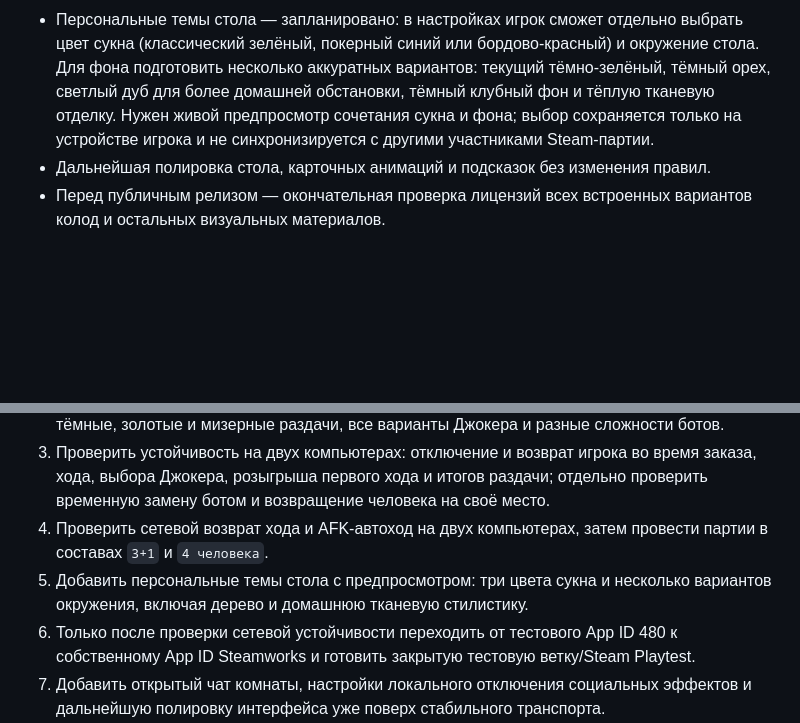
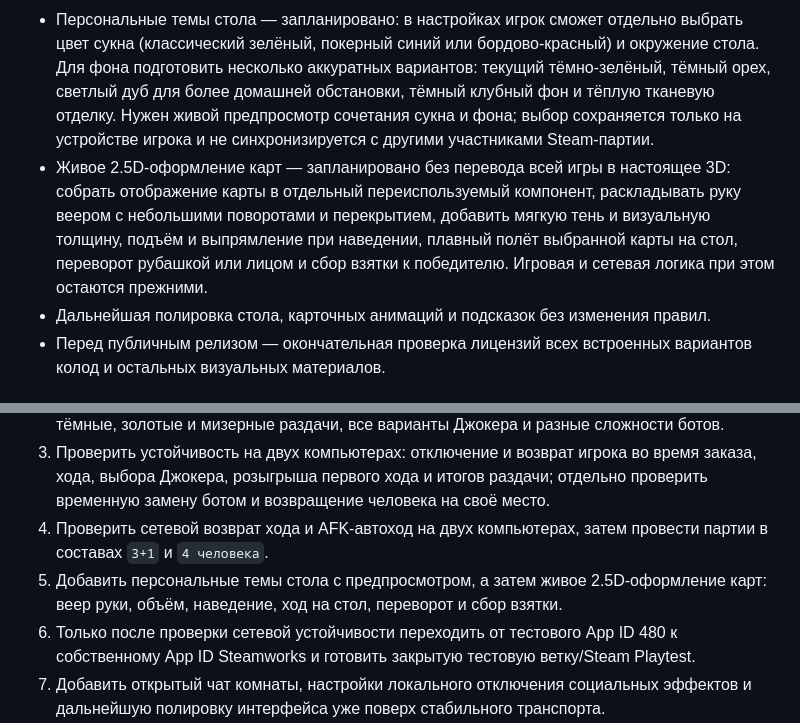
Before and after one commit to tv-bidosya/project-joker, a Markdown page: README.md, 2 parts joined by grey strips. Drawn GitHub-style; blank space fills up the shorter version.

Commit message:
docs: plan 2.5d card presentation

```diff
--- a/README.md
+++ b/README.md
@@ -86,6 +86,7 @@
 - Шесть вариантов оформления карт — готово: три четырёхцветных варианта, оригинальная двухцветная Jumbo, простая первая версия и классическая векторная Full HD с собственным Джокером. В настройках есть предпросмотр нескольких карт; классическая векторная колода выбрана по умолчанию для новой установки, а выбор каждого игрока хранится только на его устройстве.
 - Активный игрок заметно выделяется переливающимся свечением аватара; заказ, число взяток и счёт рядом с аватаром усилены по контрасту. Кнопки меню и расписки остаются доступны во время ожидания чужого хода.
 - Персональные темы стола — запланировано: в настройках игрок сможет отдельно выбрать цвет сукна (классический зелёный, покерный синий или бордово-красный) и окружение стола. Для фона подготовить несколько аккуратных вариантов: текущий тёмно-зелёный, тёмный орех, светлый дуб для более домашней обстановки, тёмный клубный фон и тёплую тканевую отделку. Нужен живой предпросмотр сочетания сукна и фона; выбор сохраняется только на устройстве игрока и не синхронизируется с другими участниками Steam-партии.
+- Живое 2.5D-оформление карт — запланировано без перевода всей игры в настоящее 3D: собрать отображение карты в отдельный переиспользуемый компонент, раскладывать руку веером с небольшими поворотами и перекрытием, добавить мягкую тень и визуальную толщину, подъём и выпрямление при наведении, плавный полёт выбранной карты на стол, переворот рубашкой или лицом и сбор взятки к победителю. Игровая и сетевая логика при этом остаются прежними.
 - Дальнейшая полировка стола, карточных анимаций и подсказок без изменения правил.
 - Перед публичным релизом — окончательная проверка лицензий всех встроенных вариантов колод и остальных визуальных материалов.
 
@@ -154,7 +155,7 @@
 2. Пройти полную партию на двух компьютерах со смешанным составом, включая бескозырку, тёмные, золотые и мизерные раздачи, все варианты Джокера и разные сложности ботов.
 3. Проверить устойчивость на двух компьютерах: отключение и возврат игрока во время заказа, хода, выбора Джокера, розыгрыша первого хода и итогов раздачи; отдельно проверить временную замену ботом и возвращение человека на своё место.
 4. Проверить сетевой возврат хода и AFK-автоход на двух компьютерах, затем провести партии в составах `3+1` и `4 человека`.
-5. Добавить персональные темы стола с предпросмотром: три цвета сукна и несколько вариантов окружения, включая дерево и домашнюю тканевую стилистику.
+5. Добавить персональные темы стола с предпросмотром, а затем живое 2.5D-оформление карт: веер руки, объём, наведение, ход на стол, переворот и сбор взятки.
 6. Только после проверки сетевой устойчивости переходить от тестового App ID 480 к собственному App ID Steamworks и готовить закрытую тестовую ветку/Steam Playtest.
 7. Добавить открытый чат комнаты, настройки локального отключения социальных эффектов и дальнейшую полировку интерфейса уже поверх стабильного транспорта.
 
```
